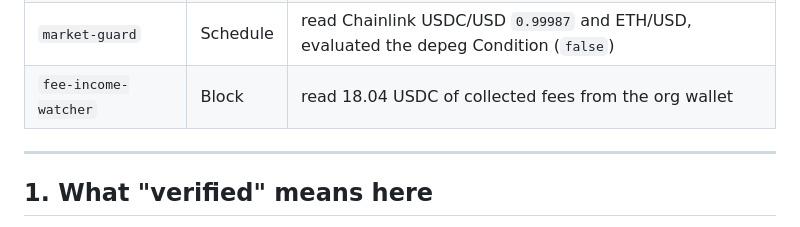
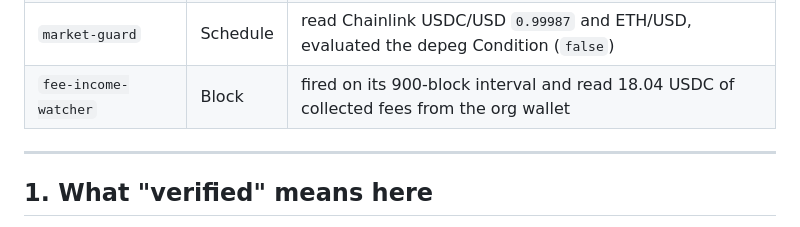
Before and after one commit to LSUDOKO/KeeperCard, a Markdown page: docs/keeperhub/proof-of-execution.md, the part around the change. Drawn GitHub-style.

```diff
--- a/docs/keeperhub/proof-of-execution.md
+++ b/docs/keeperhub/proof-of-execution.md
@@ -22,7 +22,7 @@ Workflows that ran without KeeperCard starting them:
 | `receipt-event-watcher` | Event | 2 successful runs, one per `PaymentAnchored` event in #3 and #5 — started by the chain |
 | `treasury-monitor` | Schedule | successful runs at KeeperHub's own 10-minute cron, reading real balances |
 | `market-guard` | Schedule | read Chainlink USDC/USD `0.99987` and ETH/USD, evaluated the depeg Condition (`false`) |
-| `fee-income-watcher` | Block | read 18.04 USDC of collected fees from the org wallet |
+| `fee-income-watcher` | Block | fired on its 900-block interval and read 18.04 USDC of collected fees from the org wallet |
 
 ---
 
```
Also changed, not shown: README.md (+2 -2 lines).
